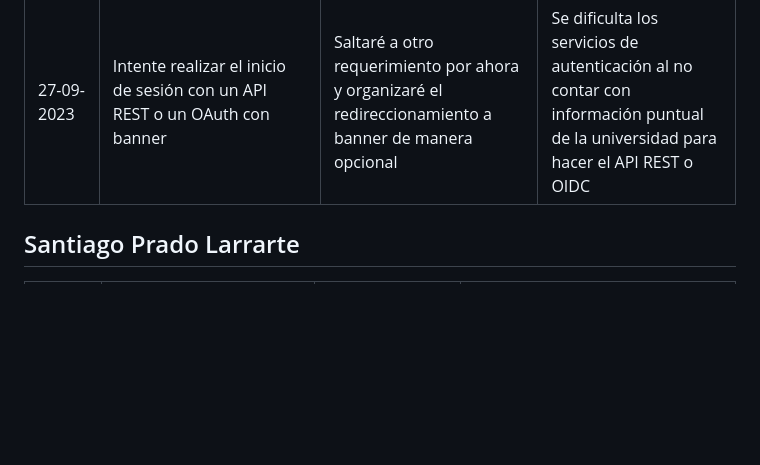
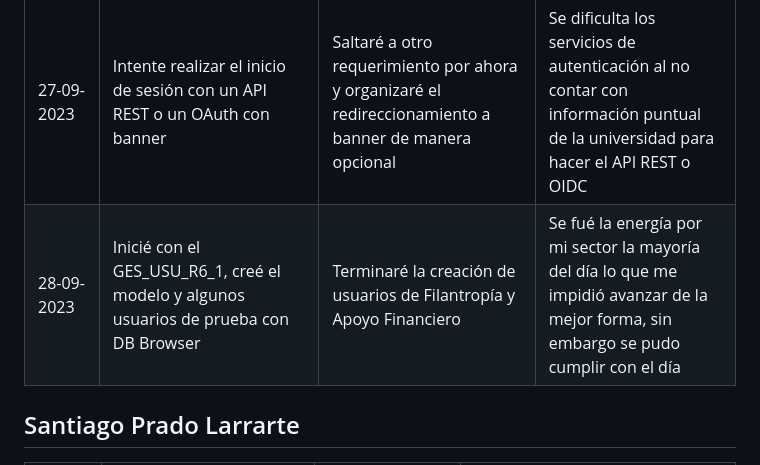
Before and after one commit to Jun-266/becas-filantropia, a Markdown page: README.md, the part around the change. GitHub-like rendering; blank space fills up the shorter version.

Commit message:
chore(daily-scrum.md): reporte diario 28-09

```diff
--- a/README.md
+++ b/README.md
@@ -24,6 +24,7 @@
 | 25-09-2023 | Familiarizandome con el proyecto, solucioné algunos problemas con la cofiguración del proyecto en mi maquina| Iniciaré con la implementación del API_R6_2: Inicio de Sesión a través de Credenciales de la API de Banner | Aun no termino por definir si sea buena idea hacer el inicio de sesión dependiente de las Credenciales de la API de Banner|
 | 26-09-2023 | Hice un redireccionamiento a la pagina de la universidad para ingresar con banner| Relacionar los datos al ingresar en banner con el proyecto | Tenía problemas con la autenticación social con banner, encontré una solución que espero probar mañana|
 | 27-09-2023 | Intente realizar el inicio de sesión con un API REST o un OAuth con banner| Saltaré a otro requerimiento por ahora y organizaré el redireccionamiento a banner de manera opcional | Se dificulta los servicios de autenticación al no contar con información puntual de la universidad para hacer el API REST o OIDC|
+| 28-09-2023 |Inicié con el GES_USU_R6_1, creé el modelo y algunos usuarios de prueba con DB Browser| Terminaré la creación de usuarios de Filantropía y Apoyo Financiero | Se fué la energía por mi sector la mayoría del día lo que me impidió avanzar de la mejor forma, sin embargo se pudo cumplir con el día|
 
 ## Santiago Prado Larrarte
 | Fecha | ¿Qué he hecho desde el último daily SCRUM? | ¿Qué haré durante el día de hoy? | ¿He visto o encontrado algún impedimento? |
```
